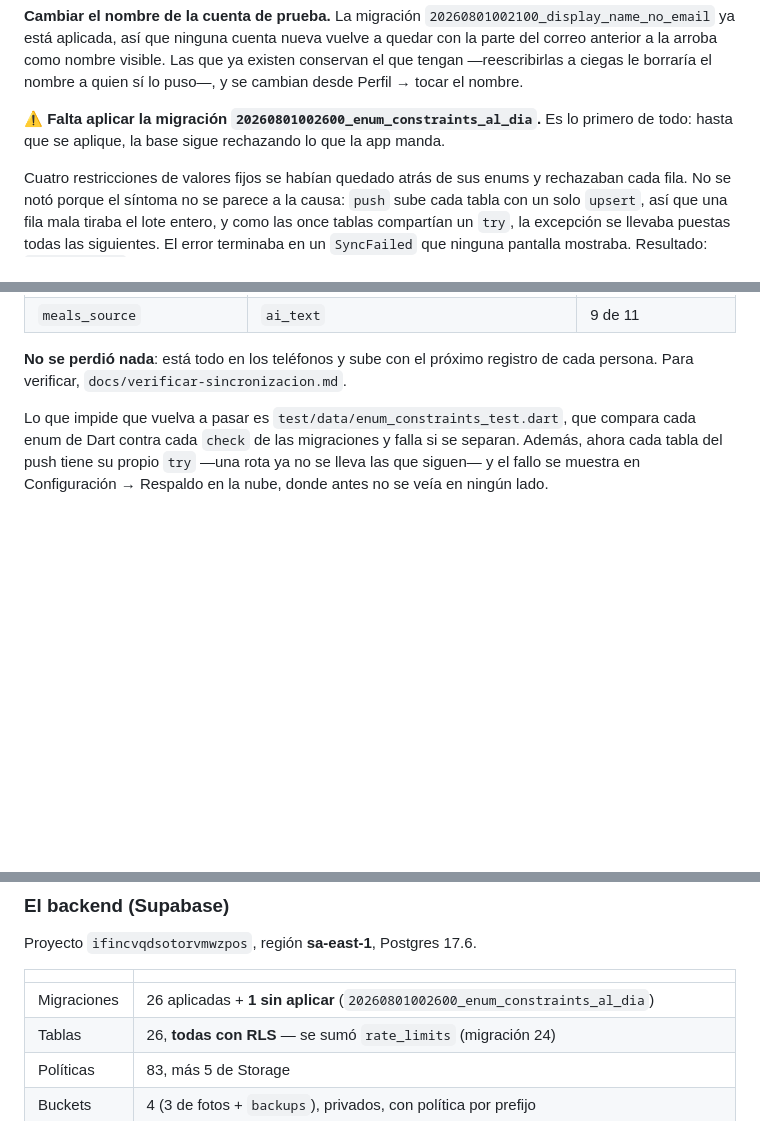
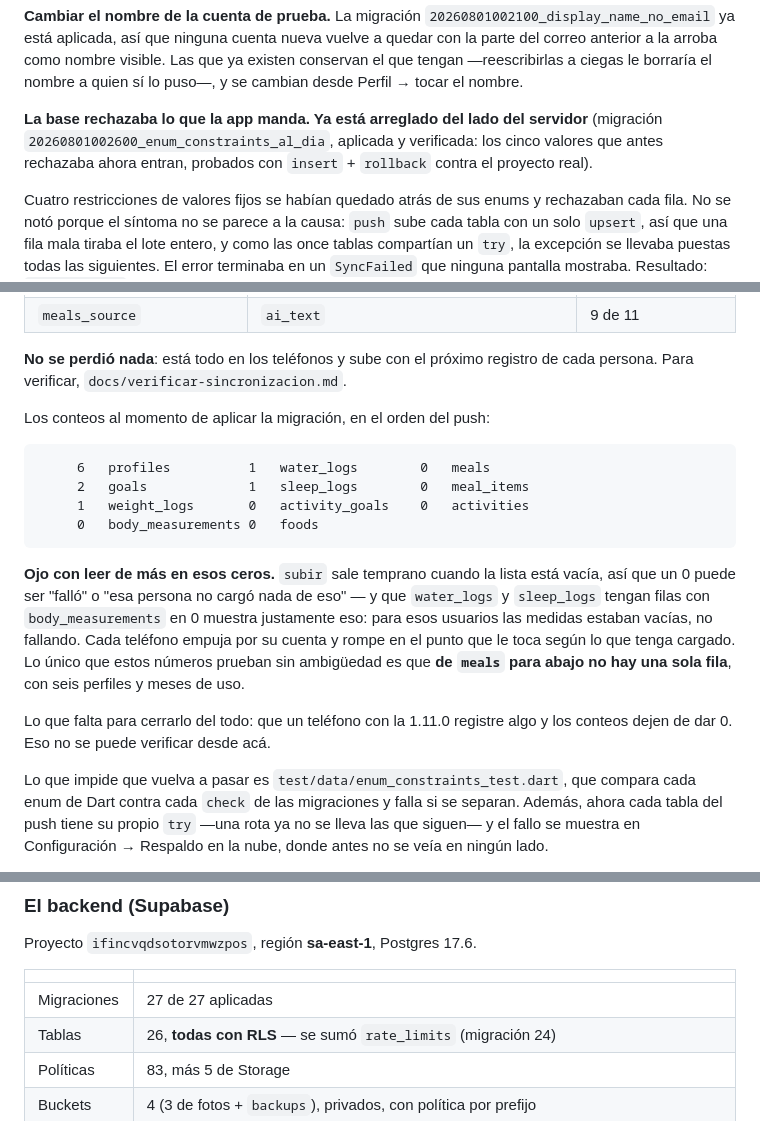
Before and after one commit to mattcastells/Nutrimat, a Markdown page: ESTADO.md, 3 parts joined by grey strips. Drawn GitHub-style; blank space fills up the shorter version.

Commit message:
Migración aplicada y verificada contra el proyecto real
`supabase migration list` da 27 de 27, y los cinco valores que la base rechazaba
—gain_muscle, ai_text, un pliegue en mm, músculo en kg y grasa visceral en
index— ahora entran, probados con insert + rollback contra el proyecto.

Los conteos al momento de aplicarla, en el orden del push:

  6 profiles · 2 goals · 1 weight_logs · 0 body_measurements · 1 water_logs
  1 sleep_logs · 0 activity_goals · 0 foods · 0 meals · 0 meal_items
  0 activities

Quedan anotados en ESTADO con la salvedad que corresponde: `subir` sale temprano
con lista vacía, así que un 0 puede ser "falló" o "no había nada". Que
water_logs y sleep_logs tengan filas con body_measurements en 0 muestra que para
esos usuarios las medidas estaban vacías, no fallando — la cascada no explica
todos los ceros, cada teléfono rompe donde le toca según lo que tenga cargado.

Lo que los números sí prueban sin ambigüedad: de `meals` para abajo no hay una
sola fila, con seis perfiles y meses de uso.

Falta el último paso, que no se puede dar desde acá: que un teléfono registre
algo y los conteos dejen de dar 0.

Co-Authored-By: Claude Opus 5 (1M context) <noreply@anthropic.com>

````diff
--- a/ESTADO.md
+++ b/ESTADO.md
@@ -46,9 +46,10 @@ visible. Las que ya existen conservan el que tengan —reescribirlas a ciegas le
 borraría el nombre a quien sí lo puso—, y se cambian desde Perfil → tocar el
 nombre.
 
-**⚠️ Falta aplicar la migración `20260801002600_enum_constraints_al_dia`.** Es lo
-primero de todo: hasta que se aplique, la base sigue rechazando lo que la app
-manda.
+**La base rechazaba lo que la app manda. Ya está arreglado del lado del
+servidor** (migración `20260801002600_enum_constraints_al_dia`, aplicada y
+verificada: los cinco valores que antes rechazaba ahora entran, probados con
+`insert` + `rollback` contra el proyecto real).
 
 Cuatro restricciones de valores fijos se habían quedado atrás de sus enums y
 rechazaban cada fila. No se notó porque el síntoma no se parece a la causa:
@@ -67,6 +68,26 @@ teléfonos tenían meses de comidas.
 
 **No se perdió nada**: está todo en los teléfonos y sube con el próximo registro
 de cada persona. Para verificar, `docs/verificar-sincronizacion.md`.
+
+Los conteos al momento de aplicar la migración, en el orden del push:
+
+```
+     6   profiles          1   water_logs        0   meals
+     2   goals             1   sleep_logs        0   meal_items
+     1   weight_logs       0   activity_goals    0   activities
+     0   body_measurements 0   foods
+```
+
+**Ojo con leer de más en esos ceros.** `subir` sale temprano cuando la lista está
+vacía, así que un 0 puede ser "falló" o "esa persona no cargó nada de eso" — y
+que `water_logs` y `sleep_logs` tengan filas con `body_measurements` en 0 muestra
+justamente eso: para esos usuarios las medidas estaban vacías, no fallando. Cada
+teléfono empuja por su cuenta y rompe en el punto que le toca según lo que tenga
+cargado. Lo único que estos números prueban sin ambigüedad es que **de `meals`
+para abajo no hay una sola fila**, con seis perfiles y meses de uso.
+
+Lo que falta para cerrarlo del todo: que un teléfono con la 1.11.0 registre algo
+y los conteos dejen de dar 0. Eso no se puede verificar desde acá.
 
 Lo que impide que vuelva a pasar es `test/data/enum_constraints_test.dart`, que
 compara cada enum de Dart contra cada `check` de las migraciones y falla si se
@@ -192,7 +213,7 @@ Proyecto `ifincvqdsotorvmwzpos`, región **sa-east-1**, Postgres 17.6.
 
 | | |
 | --- | --- |
-| Migraciones | 26 aplicadas + **1 sin aplicar** (`20260801002600_enum_constraints_al_dia`) |
+| Migraciones | 27 de 27 aplicadas |
 | Tablas | 26, **todas con RLS** — se sumó `rate_limits` (migración 24) |
 | Políticas | 83, más 5 de Storage |
 | Buckets | 4 (3 de fotos + `backups`), privados, con política por prefijo |
````
